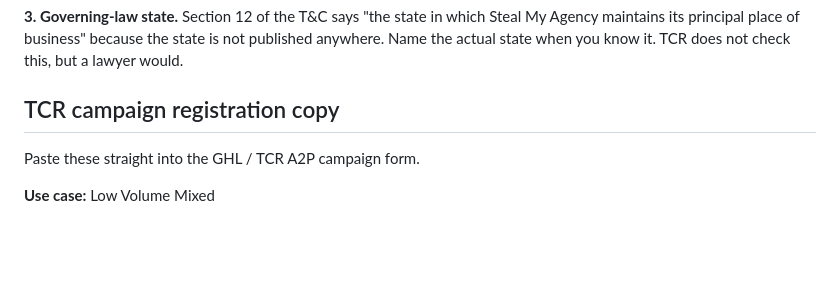
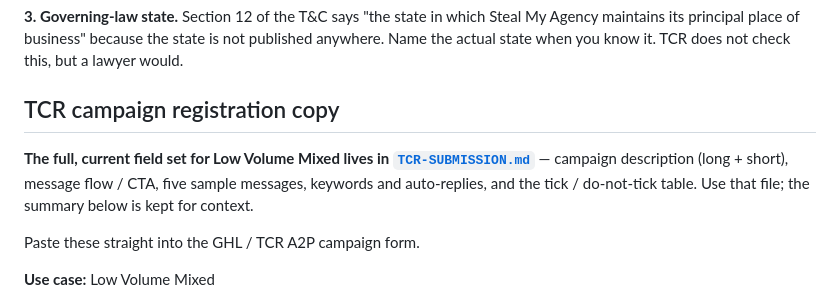
Before and after one commit to neilbusque/stealmyagency-a2p-funnel, a Markdown page: README.md, the part around the change. GitHub-like rendering; blank space fills up the shorter version.

Commit message:
Add the Low Volume Mixed TCR campaign field set

```diff
--- a/README.md
+++ b/README.md
@@ -88,6 +88,11 @@ maintains its principal place of business" because the state is not published an
 Name the actual state when you know it. TCR does not check this, but a lawyer would.
 
 ## TCR campaign registration copy
+
+**The full, current field set for Low Volume Mixed lives in [`TCR-SUBMISSION.md`](TCR-SUBMISSION.md)** —
+campaign description (long + short), message flow / CTA, five sample messages, keywords and
+auto-replies, and the tick / do-not-tick table. Use that file; the summary below is kept for
+context.
 
 Paste these straight into the GHL / TCR A2P campaign form.
 
```
Also changed, not shown: TCR-SUBMISSION.md (added, +146 -0 lines).
